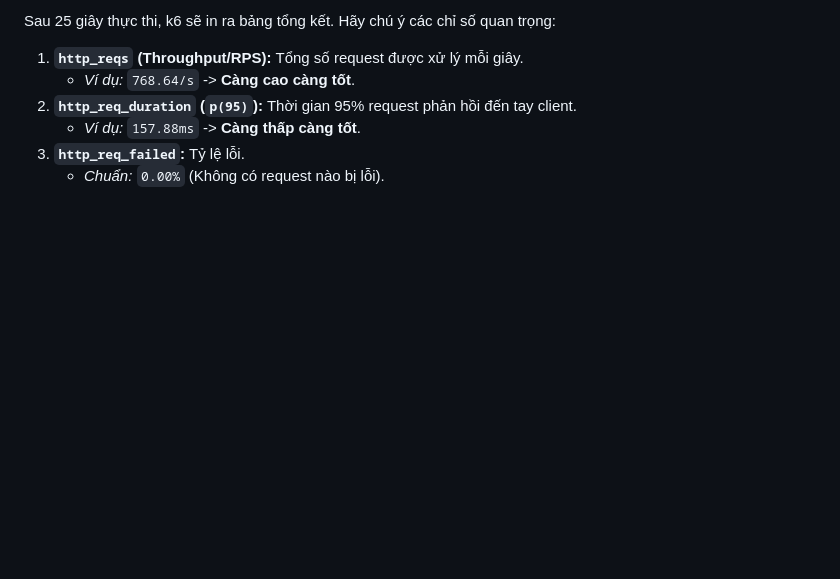
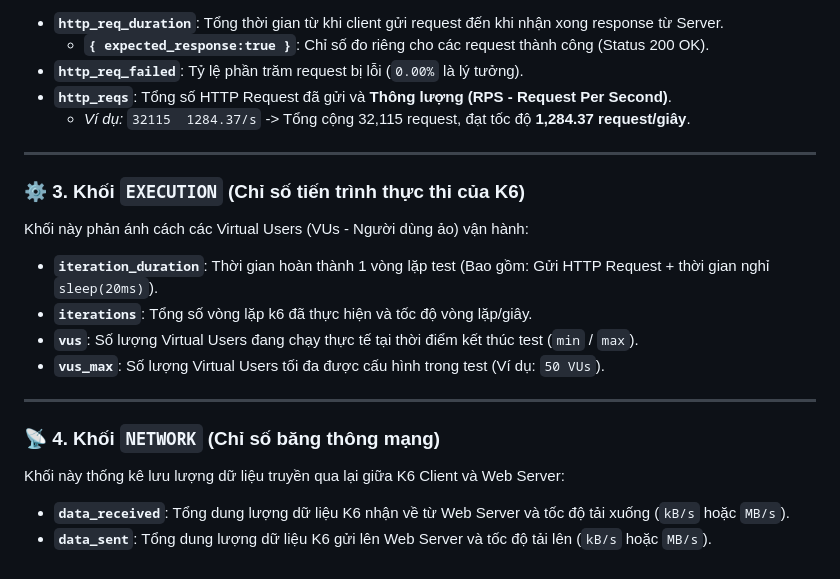
Before and after one commit to Trantunglamtq1/Compare-EF-and-Dapper, a Markdown page: README.md, the part around one of its changes. Drawn GitHub-style; blank space fills up the shorter version.

```diff
--- a/README.md
+++ b/README.md
@@ -92,9 +123,24 @@ k6 run -e TARGET=dapper -e SCENARIO=update k6-benchmark.js
 
-Sau 25 giây thực thi, k6 sẽ in ra bảng tổng kết. Hãy chú ý các chỉ số quan trọng:
+* **`http_req_duration`**: Tổng thời gian từ khi client gửi request đến khi nhận xong response từ Server.
+  * **`{ expected_response:true }`**: Chỉ số đo riêng cho các request thành công (Status 200 OK).
+* **`http_req_failed`**: Tỷ lệ phần trăm request bị lỗi (`0.00%` là lý tưởng).
+* **`http_reqs`**: Tổng số HTTP Request đã gửi và **Thông lượng (RPS - Request Per Second)**.
+  * *Ví dụ:* `32115  1284.37/s` -> Tổng cộng 32,115 request, đạt tốc độ **1,284.37 request/giây**.
 
-1. **`http_reqs` (Throughput/RPS):** Tổng số request được xử lý mỗi giây.
-   - *Ví dụ:* `768.64/s` -> **Càng cao càng tốt**.
-2. **`http_req_duration` (`p(95)`):** Thời gian 95% request phản hồi đến tay client.
-   - *Ví dụ:* `157.88ms` -> **Càng thấp càng tốt**.
-3. **`http_req_failed`:** Tỷ lệ lỗi.
-   - *Chuẩn:* `0.00%` (Không có request nào bị lỗi).
+---
+
+### ⚙️ 3. Khối `EXECUTION` (Chỉ số tiến trình thực thi của K6)
+Khối này phản ánh cách các Virtual Users (VUs - Người dùng ảo) vận hành:
+
+* **`iteration_duration`**: Thời gian hoàn thành 1 vòng lặp test (Bao gồm: Gửi HTTP Request + thời gian nghỉ `sleep(20ms)`).
+* **`iterations`**: Tổng số vòng lặp k6 đã thực hiện và tốc độ vòng lặp/giây.
+* **`vus`**: Số lượng Virtual Users đang chạy thực tế tại thời điểm kết thúc test (`min` / `max`).
+* **`vus_max`**: Số lượng Virtual Users tối đa được cấu hình trong test (Ví dụ: `50 VUs`).
+
+---
+
+### 📡 4. Khối `NETWORK` (Chỉ số băng thông mạng)
+Khối này thống kê lưu lượng dữ liệu truyền qua lại giữa K6 Client và Web Server:
+
+* **`data_received`**: Tổng dung lượng dữ liệu K6 nhận về từ Web Server và tốc độ tải xuống (`kB/s` hoặc `MB/s`).
+* **`data_sent`**: Tổng dung lượng dữ liệu K6 gửi lên Web Server và tốc độ tải lên (`kB/s` hoặc `MB/s`).
```
Also changed, not shown: other parts of README.md (+48 -17 lines).
